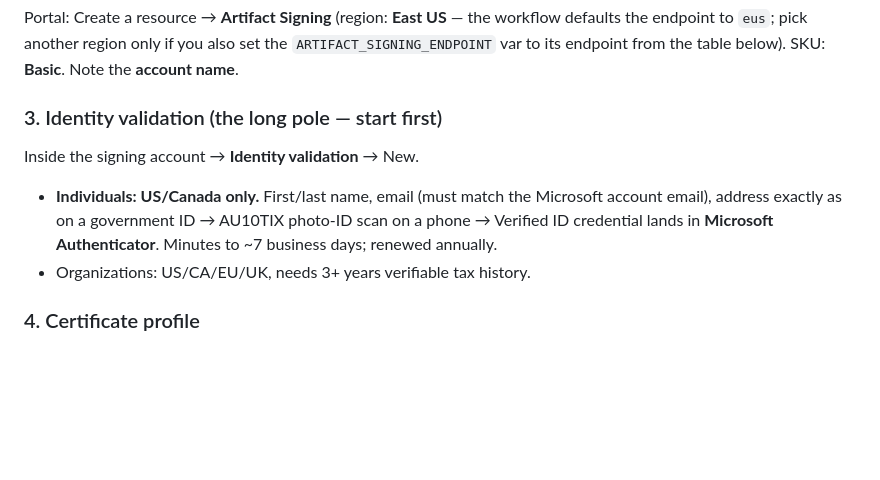
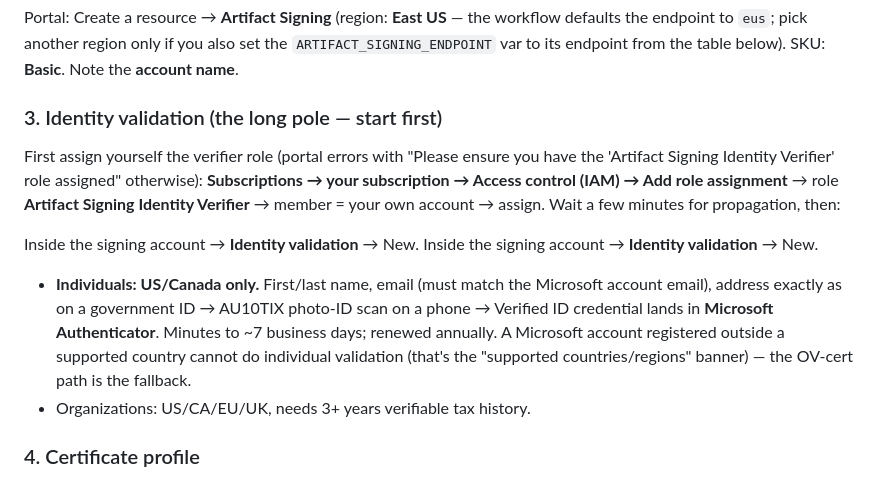
Before and after one commit to El-AI-Intelligence/Engram, a Markdown page: docs/engram-product/SIGNING.md, the part around the change. GitHub-like rendering; blank space fills up the shorter version.

Commit message:
docs: SIGNING.md — add Identity Verifier role prerequisite + region note
Co-Authored-By: Claude <noreply@anthropic.com>

```diff
--- a/docs/engram-product/SIGNING.md
+++ b/docs/engram-product/SIGNING.md
@@ -28,11 +28,22 @@ set the `ARTIFACT_SIGNING_ENDPOINT` var to its endpoint from the table below).
 SKU: **Basic**. Note the **account name**.
 
 ### 3. Identity validation (the long pole — start first)
+First assign yourself the verifier role (portal errors with
+"Please ensure you have the 'Artifact Signing Identity Verifier' role
+assigned" otherwise): **Subscriptions → your subscription → Access control
+(IAM) → Add role assignment** → role **Artifact Signing Identity Verifier**
+→ member = your own account → assign. Wait a few minutes for propagation,
+then:
+
+Inside the signing account → **Identity validation** → New.
 Inside the signing account → **Identity validation** → New.
 - **Individuals: US/Canada only.** First/last name, email (must match the
   Microsoft account email), address exactly as on a government ID → AU10TIX
   photo-ID scan on a phone → Verified ID credential lands in **Microsoft
-  Authenticator**. Minutes to ~7 business days; renewed annually.
+  Authenticator**. Minutes to ~7 business days; renewed annually. A Microsoft
+  account registered outside a supported country cannot do individual
+  validation (that's the "supported countries/regions" banner) — the OV-cert
+  path is the fallback.
 - Organizations: US/CA/EU/UK, needs 3+ years verifiable tax history.
 
 ### 4. Certificate profile
```
